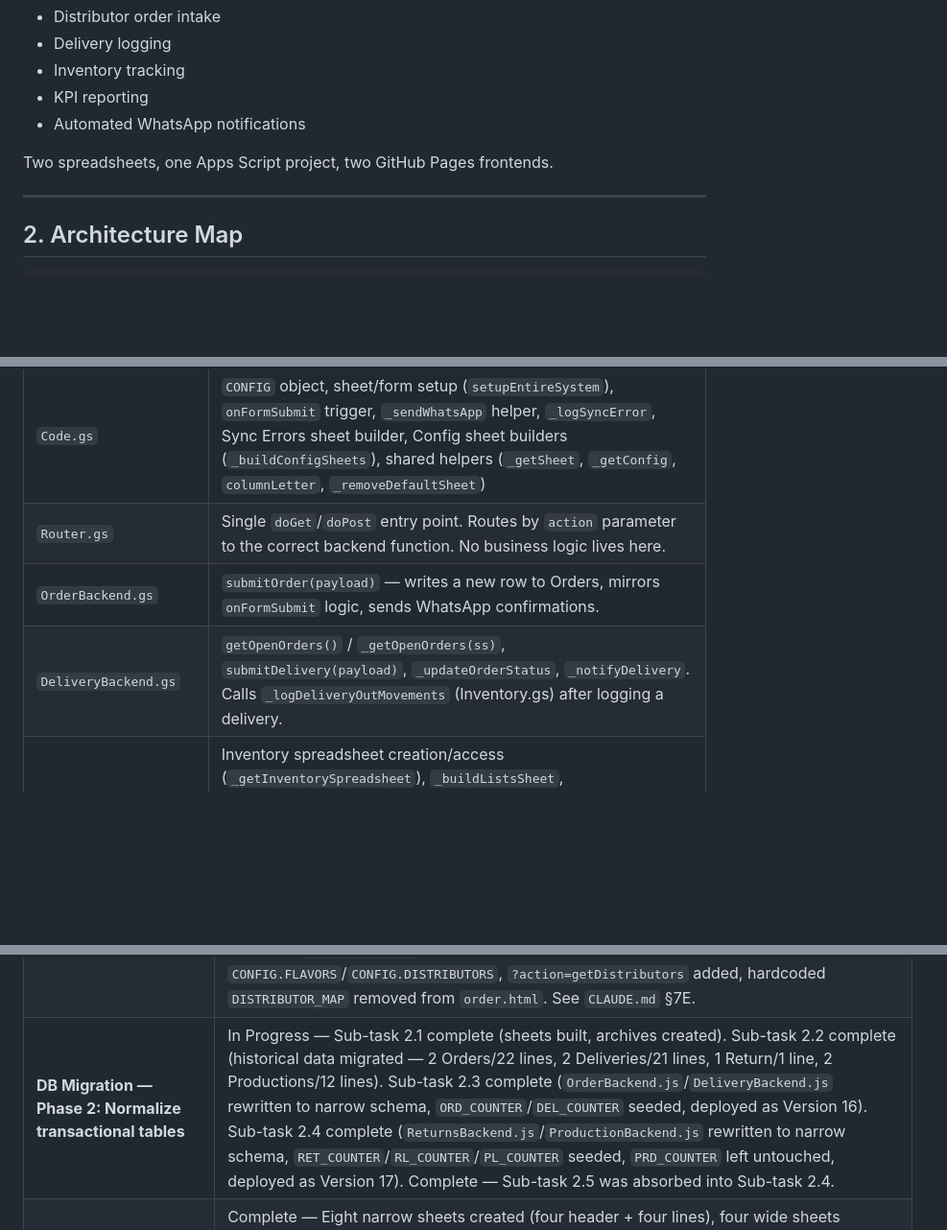
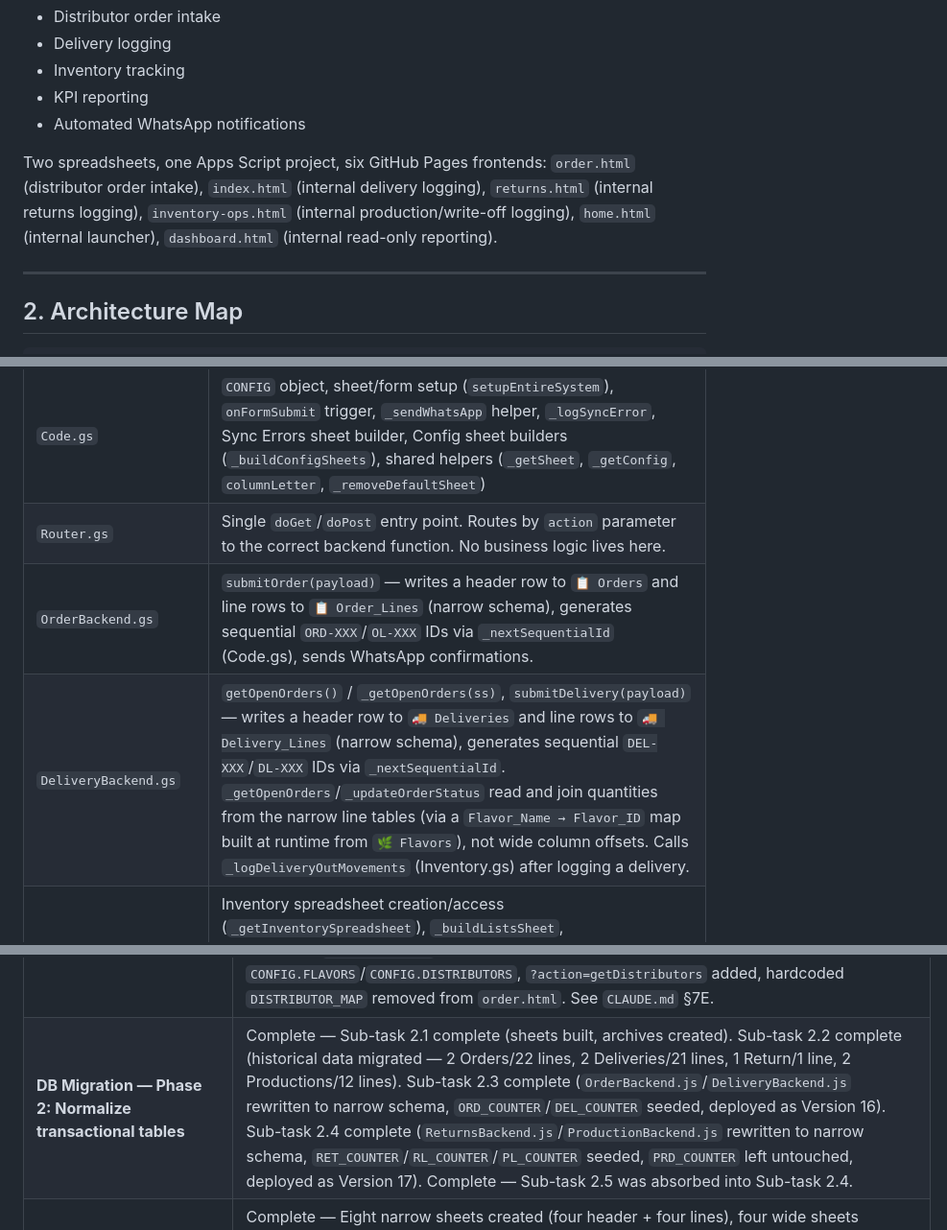
Before and after one commit to monagib3/delivery-app, a Markdown page: DOCUMENTATION.md, 3 parts joined by grey strips. Shown at 96% size. GitHub-like rendering; blank space fills up the shorter version.

```diff
--- a/DOCUMENTATION.md
+++ b/DOCUMENTATION.md
@@ -16,7 +16,7 @@ A near-zero-cost ERP-style system built on Google Workspace, replacing manual Wh
 - KPI reporting
 - Automated WhatsApp notifications
 
-Two spreadsheets, one Apps Script project, two GitHub Pages frontends.
+Two spreadsheets, one Apps Script project, six GitHub Pages frontends: `order.html` (distributor order intake), `index.html` (internal delivery logging), `returns.html` (internal returns logging), `inventory-ops.html` (internal production/write-off logging), `home.html` (internal launcher), `dashboard.html` (internal read-only reporting).
 
 ---
 
@@ -61,8 +66,8 @@ Two spreadsheets, one Apps Script project, two GitHub Pages frontends.
 |---|---|
 | `Code.gs` | `CONFIG` object, sheet/form setup (`setupEntireSystem`), `onFormSubmit` trigger, `_sendWhatsApp` helper, `_logSyncError`, Sync Errors sheet builder, Config sheet builders (`_buildConfigSheets`), shared helpers (`_getSheet`, `_getConfig`, `columnLetter`, `_removeDefaultSheet`) |
 | `Router.gs` | Single `doGet`/`doPost` entry point. Routes by `action` parameter to the correct backend function. No business logic lives here. |
-| `OrderBackend.gs` | `submitOrder(payload)` — writes a new row to Orders, mirrors `onFormSubmit` logic, sends WhatsApp confirmations. |
-| `DeliveryBackend.gs` | `getOpenOrders()` / `_getOpenOrders(ss)`, `submitDelivery(payload)`, `_updateOrderStatus`, `_notifyDelivery`. Calls `_logDeliveryOutMovements` (Inventory.gs) after logging a delivery. |
+| `OrderBackend.gs` | `submitOrder(payload)` — writes a header row to `📋 Orders` and line rows to `📋 Order_Lines` (narrow schema), generates sequential `ORD-XXX`/`OL-XXX` IDs via `_nextSequentialId` (Code.gs), sends WhatsApp confirmations. |
+| `DeliveryBackend.gs` | `getOpenOrders()` / `_getOpenOrders(ss)`, `submitDelivery(payload)` — writes a header row to `🚚 Deliveries` and line rows to `🚚 Delivery_Lines` (narrow schema), generates sequential `DEL-XXX`/`DL-XXX` IDs via `_nextSequentialId`. `_getOpenOrders`/`_updateOrderStatus` read and join quantities from the narrow line tables (via a `Flavor_Name → Flavor_ID` map built at runtime from `🌿 Flavors`), not wide column offsets. Calls `_logDeliveryOutMovements` (Inventory.gs) after logging a delivery. |
 | `Inventory.gs` | Inventory spreadsheet creation/access (`_getInventorySpreadsheet`), `_buildListsSheet`, `_buildInventoryMovementsSheet`, `_buildInventoryBalanceSheet`, `setupInventorySystem`, `_logDeliveryOutMovements`, `_logReturnInMovements`, `_logProductionInMovements`, `_logWriteOffMovements`. |
 | `ReturnsBackend.gs` | `submitReturn(payload)` — writes a header row to `↩️ Returns` and line rows to `↩️ Return_Lines` (Phase 2 narrow schema), generates sequential `RET-XXX`/`RL-XXX` IDs via `_nextSequentialId` (Code.gs), sends a team-only WhatsApp notification (`_notifyReturn`), then calls `_logReturnInMovements` (Inventory.gs) non-blocking. |
 | `ProductionBackend.gs` | `submitProduction(payload)` — writes a header row to `🌱 Productions` and line rows to `🌱 Production_Lines` (Phase 2 narrow schema), generates sequential `PRD-XXX`/`PL-XXX` IDs via `_nextSequentialId` (Code.gs), sends a team-only WhatsApp notification (`_notifyProduction`), then calls `_logProductionInMovements` (Inventory.gs) non-blocking. |
@@ -203,7 +212,7 @@ When a delivery is submitted via `submitDelivery(payload)` in `DeliveryBackend.g
 | Production/quality system integration | Long-term, not scoped |
 | Centralized executive dashboard | Long-term, not scoped |
 | **DB Migration — Phase 1: Config Layer** | Complete — six Config sheets built (`⚙️ Products`, `🌿 Flavors`, `🏢 Distributors`, `🔗 Distributor_Products`, `📱 Team_Contacts`, `📉 Reorder_Points`), `_getConfig()` added to `Code.gs`, the live API path (Router.gs/OrderBackend.gs/DeliveryBackend.gs/ReturnsBackend.gs/ProductionBackend.gs + the four `_log*Movements` functions in Inventory.gs) migrated off `CONFIG.FLAVORS`/`CONFIG.DISTRIBUTORS`, `?action=getDistributors` added, hardcoded `DISTRIBUTOR_MAP` removed from `order.html`. See `CLAUDE.md` §7E. |
-| **DB Migration — Phase 2: Normalize transactional tables** | In Progress — Sub-task 2.1 complete (sheets built, archives created). Sub-task 2.2 complete (historical data migrated — 2 Orders/22 lines, 2 Deliveries/21 lines, 1 Return/1 line, 2 Productions/12 lines). Sub-task 2.3 complete (`OrderBackend.js`/`DeliveryBackend.js` rewritten to narrow schema, `ORD_COUNTER`/`DEL_COUNTER` seeded, deployed as Version 16). Sub-task 2.4 complete (`ReturnsBackend.js`/`ProductionBackend.js` rewritten to narrow schema, `RET_COUNTER`/`RL_COUNTER`/`PL_COUNTER` seeded, `PRD_COUNTER` left untouched, deployed as Version 17). Complete — Sub-task 2.5 was absorbed into Sub-task 2.4. |
+| **DB Migration — Phase 2: Normalize transactional tables** | Complete — Sub-task 2.1 complete (sheets built, archives created). Sub-task 2.2 complete (historical data migrated — 2 Orders/22 lines, 2 Deliveries/21 lines, 1 Return/1 line, 2 Productions/12 lines). Sub-task 2.3 complete (`OrderBackend.js`/`DeliveryBackend.js` rewritten to narrow schema, `ORD_COUNTER`/`DEL_COUNTER` seeded, deployed as Version 16). Sub-task 2.4 complete (`ReturnsBackend.js`/`ProductionBackend.js` rewritten to narrow schema, `RET_COUNTER`/`RL_COUNTER`/`PL_COUNTER` seeded, `PRD_COUNTER` left untouched, deployed as Version 17). Complete — Sub-task 2.5 was absorbed into Sub-task 2.4. |
 | **Phase 2, Sub-task 2.1 — New Sheet Structure Built** | Complete — Eight narrow sheets created (four header + four lines), four wide sheets archived as `_ARCHIVE_` prefixed grey tabs. Tab name verification performed manually before running — confirmed actual tab names were `📋 Orders`, `🚚 Deliveries`, `Returns`, `Productions` (no leading spaces on Returns/Productions despite earlier convention). Archive keywords corrected accordingly. Runner executed successfully, all 12 operations logged clean. |
 | **Phase 2, Sub-task 2.2 — Historical Data Migration Complete** | `_migrateHistoricalData` ran successfully. Four `_ARCHIVE_` sheets exploded into narrow header + lines format. Counts: 2 Orders (22 lines), 2 Deliveries (21 lines), 1 Return (1 line), 2 Productions (12 lines). All eight narrow sheets verified. Both temporary functions deleted per project convention. "Family Alex" naming on historical Orders/Deliveries carried through correctly — pre-existing data issue, not a migration bug. |
 | **Phase 2, Sub-task 2.3 — OrderBackend.js / DeliveryBackend.js Rewritten to Narrow Schema** | Complete — `submitOrder()` now writes a header row to `📋 Orders` and line rows to `📋 Order_Lines`; `submitDelivery()` now writes a header row to `🚚 Deliveries` and line rows to `🚚 Delivery_Lines`. `_getOpenOrders()` and `_updateOrderStatus()` rewritten to read qtys from the narrow line tables (joined via a `Flavor_Name → Flavor_ID` map built at runtime from `🌿 Flavors`) instead of wide column offsets. Order_ID/Delivery_ID generation migrated from `getLastRow()` counting to `_nextSequentialId()`, backed by two new Script Properties counters, `ORD_COUNTER`/`DEL_COUNTER`, added to the counter registry in `Code.gs`. Counters seeded to 2 (matching the 2 migrated historical Orders/Deliveries from Sub-task 2.2) via a temporary `_initOrderDelCounters()` wrapper — run once manually via the Apps Script editor, then deleted per project convention. Deployed as Version 16. |
```
Also changed, not shown: other parts of DOCUMENTATION.md (+20 -11 lines), CLAUDE.md (+6 -0 lines).
